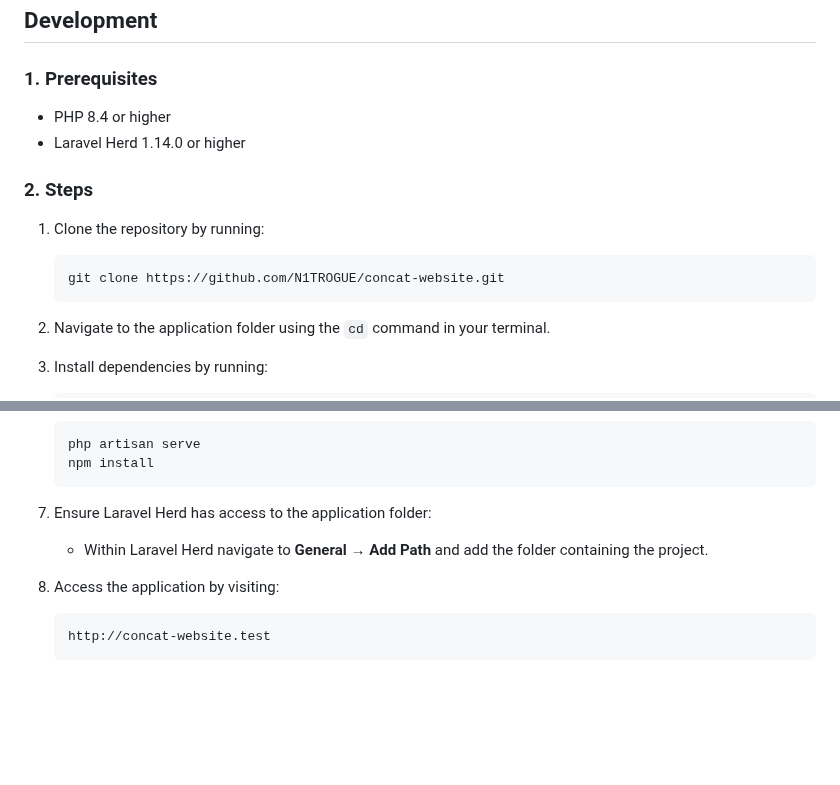
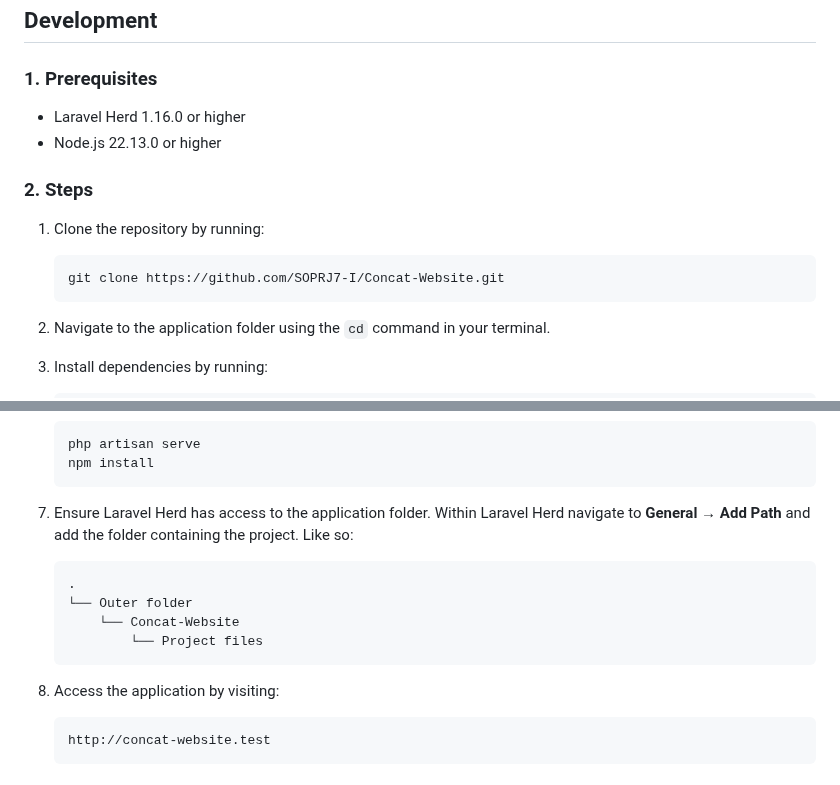
Before and after one commit to SOPRJ7-I/Concat-Website, a Markdown page: README.md, 2 parts joined by grey strips. Drawn GitHub-style; blank space fills up the shorter version.

````diff
--- a/README.md
+++ b/README.md
@@ -41,13 +41,13 @@ Append the related issue ID to the branch name to make it easier to identity and
 
 ## Development
 ### 1. Prerequisites
-- PHP 8.4 or higher
-- Laravel Herd 1.14.0 or higher
+- Laravel Herd 1.16.0 or higher
+- Node.js 22.13.0 or higher
 
 ### 2. Steps
 1. Clone the repository by running:
    ```sh
-   git clone https://github.com/N1TROGUE/concat-website.git
+   git clone https://github.com/SOPRJ7-I/Concat-Website.git
    ```
 2. Navigate to the application folder using the `cd` command in your terminal.
 3. Install dependencies by running:
@@ -79,9 +79,14 @@ Append the related issue ID to the branch name to make it easier to identity and
    php artisan serve
    npm install
    ```
-7. Ensure Laravel Herd has access to the application folder:
-   - Within Laravel Herd navigate to **General → Add Path** and add the folder containing the project.
-8. Access the application by visiting:
+7. Ensure Laravel Herd has access to the application folder. Within Laravel Herd navigate to **General → Add Path** and add the folder containing the project. Like so:
+   ```
+   .
+   └── Outer folder
+       └── Concat-Website
+           └── Project files
+   ```
+9. Access the application by visiting:
    ```
    http://concat-website.test
    ```
````
